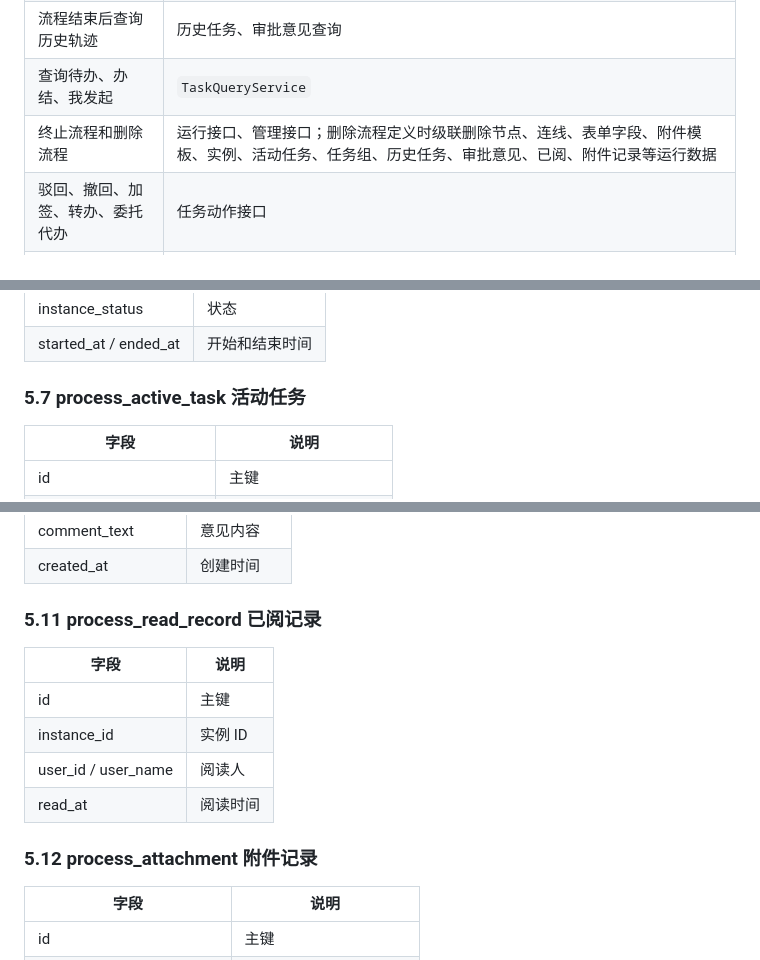
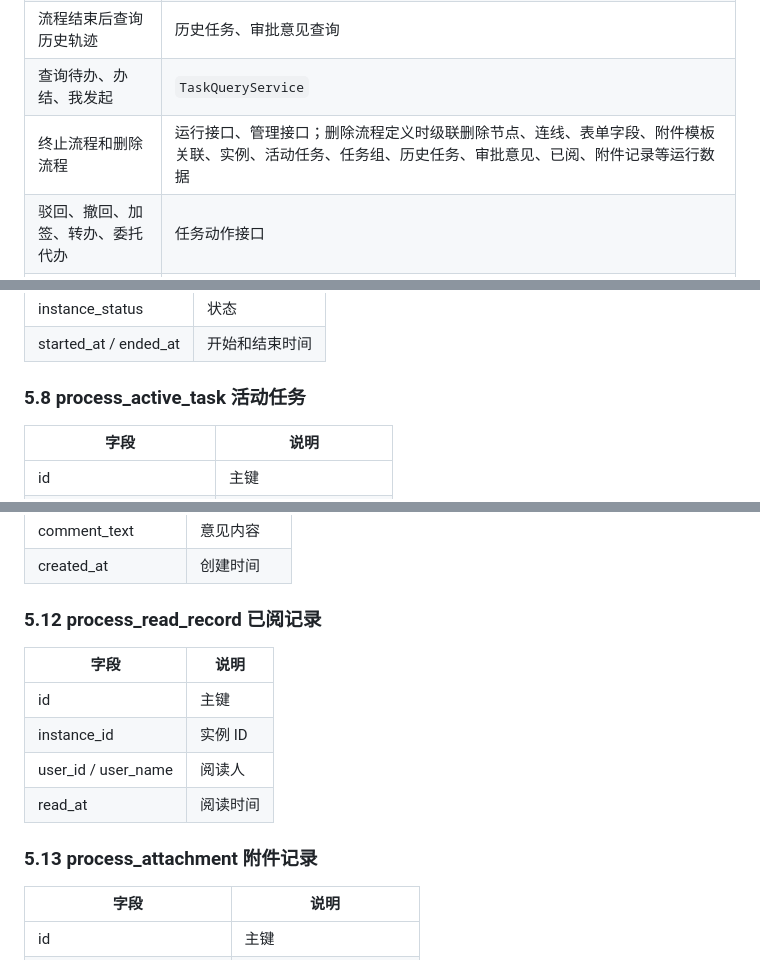
Before and after one commit to ZQ7777777/flow-mind, a Markdown page: doc/流程平台设计与接口文档_v2.md, 3 parts joined by grey strips. Rendered like a GitHub page.

```diff
--- a/doc/流程平台设计与接口文档_v2.md
+++ b/doc/流程平台设计与接口文档_v2.md
@@ -23,7 +23,7 @@
 | 审批人处理待办并推动流转 | 任务动作接口 |
 | 流程结束后查询历史轨迹 | 历史任务、审批意见查询 |
 | 查询待办、办结、我发起 | `TaskQueryService` |
-| 终止流程和删除流程 | 运行接口、管理接口；删除流程定义时级联删除节点、连线、表单字段、附件模板、实例、活动任务、任务组、历史任务、审批意见、已阅、附件记录等运行数据 |
+| 终止流程和删除流程 | 运行接口、管理接口；删除流程定义时级联删除节点、连线、表单字段、附件模板关联、实例、活动任务、任务组、历史任务、审批意见、已阅、附件记录等运行数据 |
 | 驳回、撤回、加签、转办、委托代办 | 任务动作接口 |
 | 并行、会签、或签、条件分支 | 节点配置、连线条件、任务组 |
 | 任意节点跳转和强制办结 | `AdminProcessService` |
@@ -224,7 +250,7 @@ platform-starter
 | instance_status | 状态 |
 | started_at / ended_at | 开始和结束时间 |
 
-### 5.7 process_active_task 活动任务
+### 5.8 process_active_task 活动任务
 
 | 字段 | 说明 |
 |---|---|
@@ -289,7 +315,7 @@ platform-starter
 | comment_text | 意见内容 |
 | created_at | 创建时间 |
 
-### 5.11 process_read_record 已阅记录
+### 5.12 process_read_record 已阅记录
 
 | 字段 | 说明 |
 |---|---|
@@ -298,7 +324,7 @@ platform-starter
 | user_id / user_name | 阅读人 |
 | read_at | 阅读时间 |
 
-### 5.12 process_attachment 附件记录
+### 5.13 process_attachment 附件记录
 
 | 字段 | 说明 |
 |---|---|
```
Also changed, not shown: other parts of doc/流程平台设计与接口文档_v2.md (+44 -18 lines).
